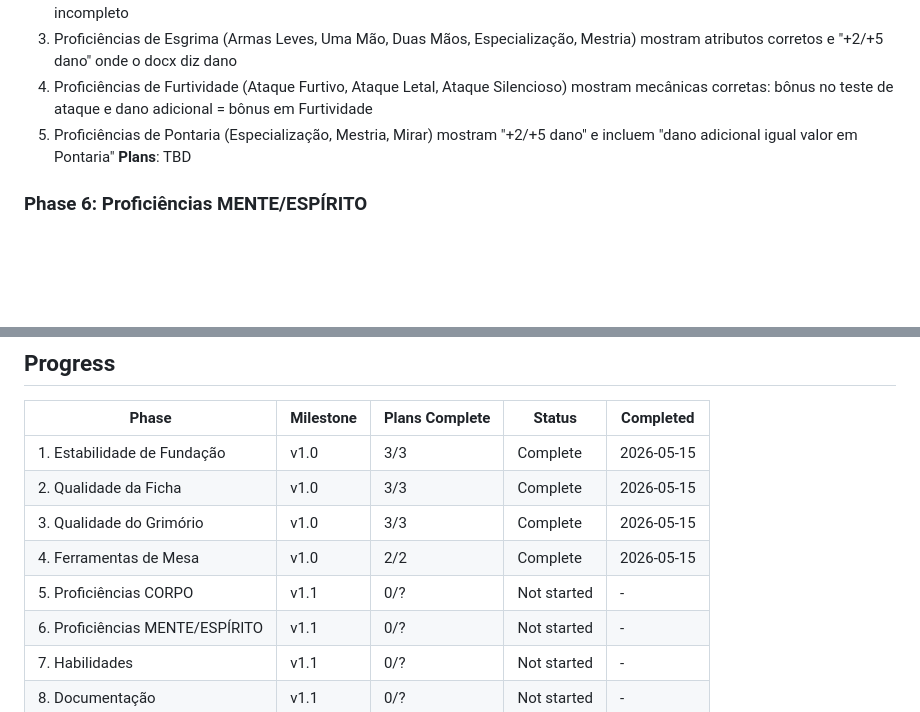
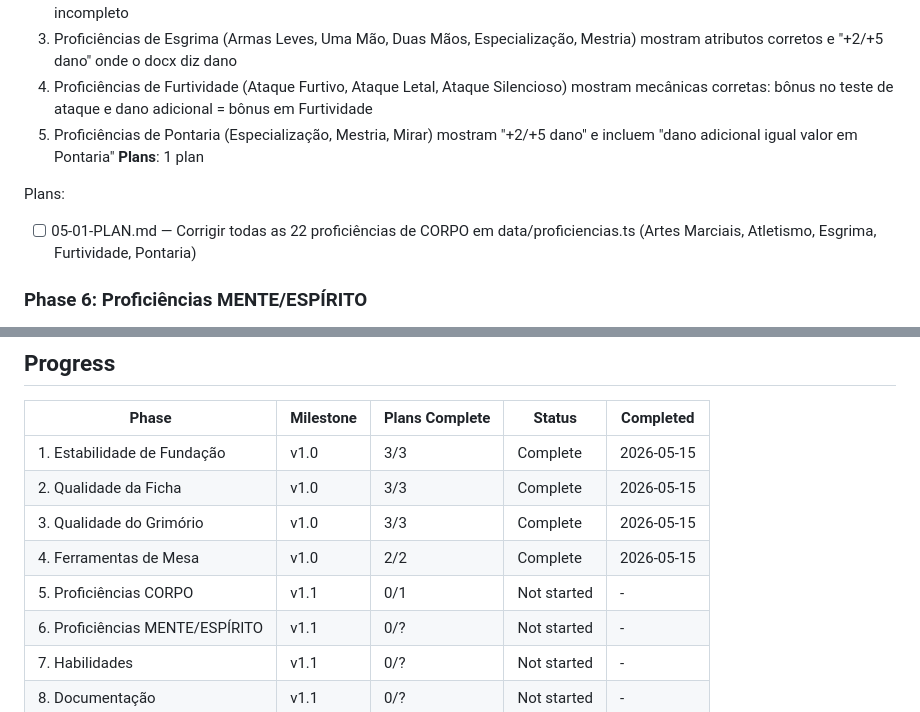
Before and after one commit to ViniciusHrzr/magic-keos, a Markdown page: .planning/ROADMAP.md, 2 parts joined by grey strips. Rendered like a GitHub page; blank space fills up the shorter version.

Commit message:
docs(05): create phase 5 plan — corrigir proficiências CORPO
1 plan, 1 wave, 2 tasks (Artes Marciais+Atletismo / Esgrima+Furtividade+Pontaria).
Covers FIDE-01 through FIDE-05 with exact replacement strings from RESEARCH.md.

Co-Authored-By: Claude Sonnet 4.6 <noreply@anthropic.com>

```diff
--- a/.planning/ROADMAP.md
+++ b/.planning/ROADMAP.md
@@ -40,7 +40,10 @@ Full details: `.planning/milestones/v1.0-ROADMAP.md`
   3. Proficiências de Esgrima (Armas Leves, Uma Mão, Duas Mãos, Especialização, Mestria) mostram atributos corretos e "+2/+5 dano" onde o docx diz dano
   4. Proficiências de Furtividade (Ataque Furtivo, Ataque Letal, Ataque Silencioso) mostram mecânicas corretas: bônus no teste de ataque e dano adicional = bônus em Furtividade
   5. Proficiências de Pontaria (Especialização, Mestria, Mirar) mostram "+2/+5 dano" e incluem "dano adicional igual valor em Pontaria"
-**Plans**: TBD
+**Plans**: 1 plan
+
+Plans:
+- [ ] 05-01-PLAN.md — Corrigir todas as 22 proficiências de CORPO em data/proficiencias.ts (Artes Marciais, Atletismo, Esgrima, Furtividade, Pontaria)
 
 ### Phase 6: Proficiências MENTE/ESPÍRITO
 **Goal**: Todas as proficiências de atributos MENTE e ESPÍRITO estão com descrições fiéis ao docx oficial
@@ -87,7 +90,7 @@ Full details: `.planning/milestones/v1.0-ROADMAP.md`
 | 2. Qualidade da Ficha | v1.0 | 3/3 | Complete | 2026-05-15 |
 | 3. Qualidade do Grimório | v1.0 | 3/3 | Complete | 2026-05-15 |
 | 4. Ferramentas de Mesa | v1.0 | 2/2 | Complete | 2026-05-15 |
-| 5. Proficiências CORPO | v1.1 | 0/? | Not started | - |
+| 5. Proficiências CORPO | v1.1 | 0/1 | Not started | - |
 | 6. Proficiências MENTE/ESPÍRITO | v1.1 | 0/? | Not started | - |
 | 7. Habilidades | v1.1 | 0/? | Not started | - |
 | 8. Documentação | v1.1 | 0/? | Not started | - |
```
Also changed, not shown: 1 other file.
